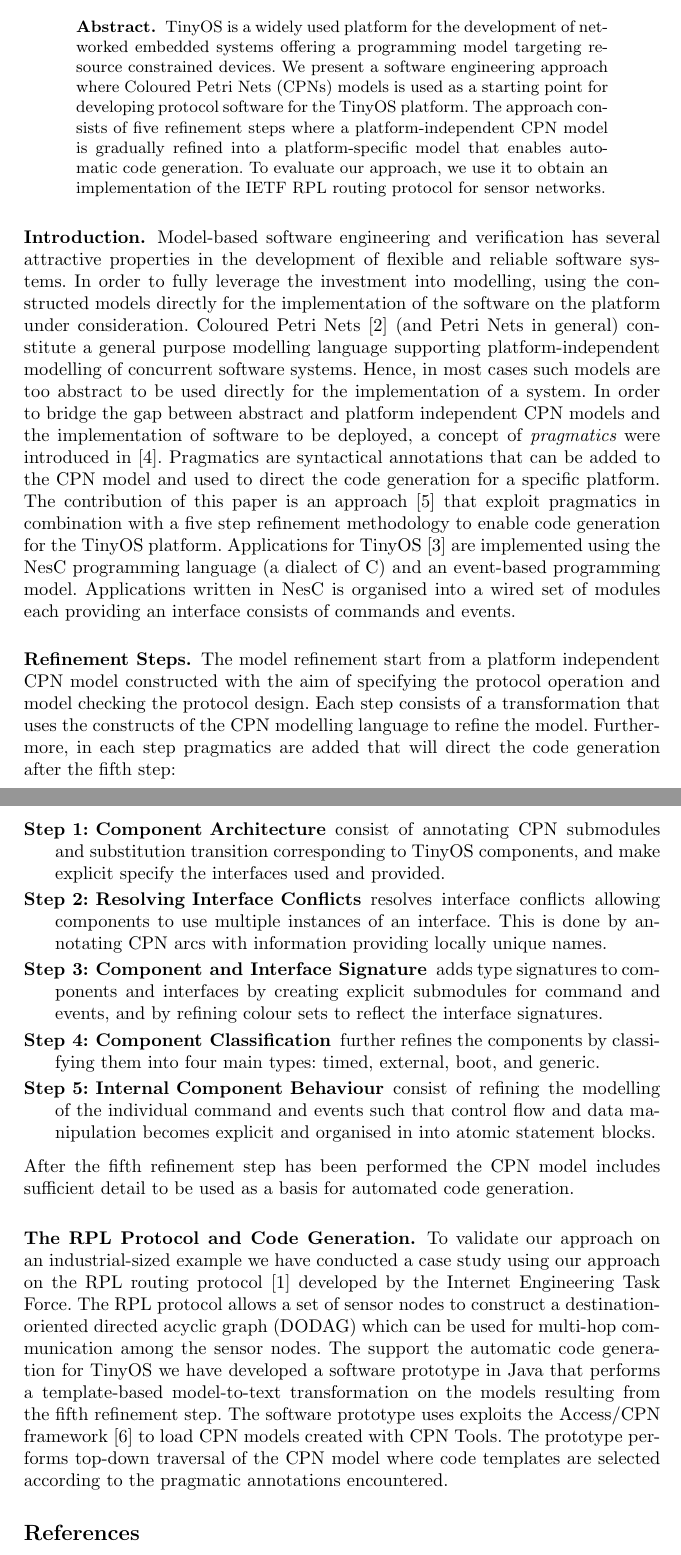
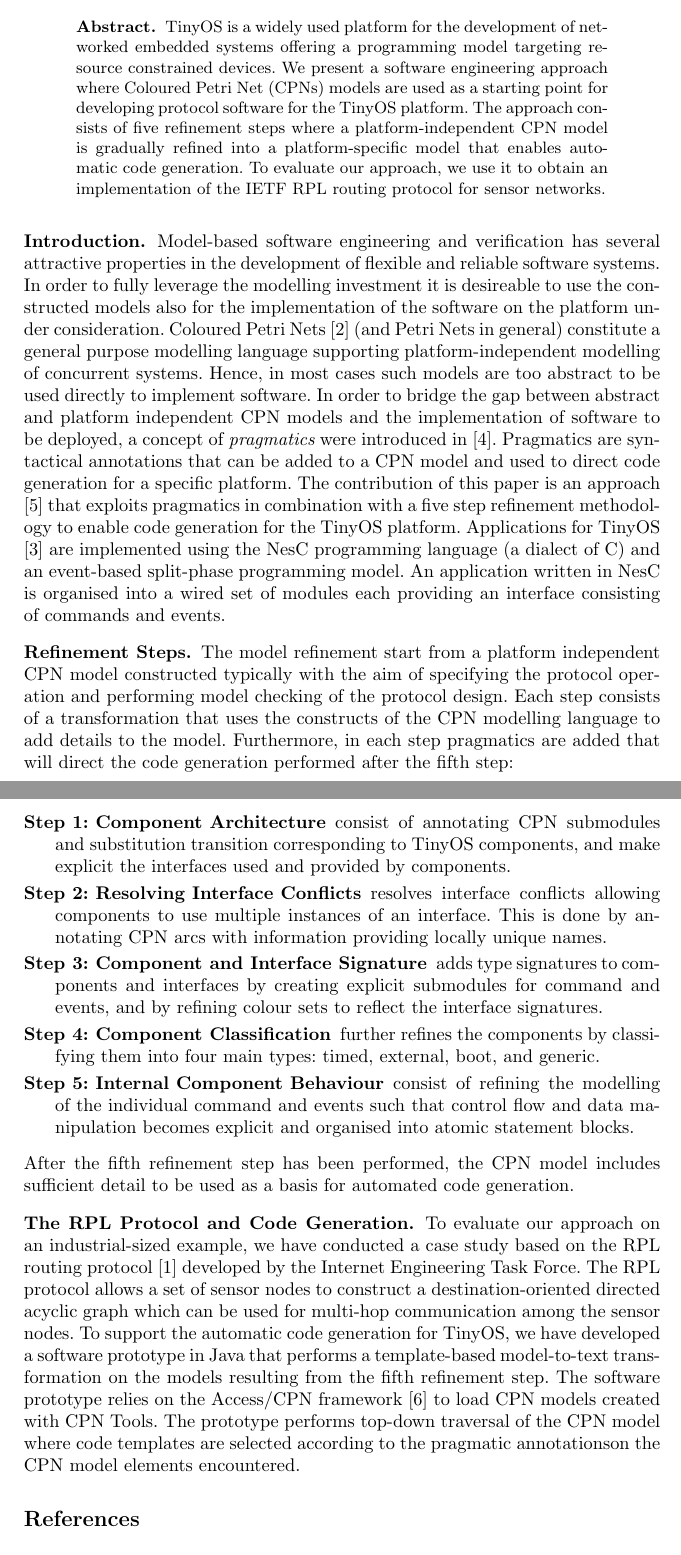
Before and after one commit to lmkr/pnse13roll, a LaTeX thesis (main.tex): two parts of pages 1 and 2 of 2, joined at a grey line, cut so that both start at the same text. Compiled offline with pdfLaTeX.

Commit message:
minor fixes

```diff
--- a/main.tex
+++ b/main.tex
@@ -33,7 +33,7 @@
 TinyOS is a widely used platform for the development of networked
 embedded systems offering a programming model targeting resource
 constrained devices. We present a software engineering approach where
-Coloured Petri Nets (CPNs) models is used as a starting point for
+Coloured Petri Net (CPNs) models are used as a starting point for
 developing protocol software for the TinyOS platform. The approach
 consists of five refinement steps where a platform-independent CPN
 model is gradually refined into a platform-specific model that enables
@@ -45,26 +45,26 @@
 \end{abstract}
 
 \subsubsection{Introduction.} Model-based software engineering and verification  has several attractive properties in the development of flexible and reliable
-software systems. In order to fully leverage the investment into
-modelling, using the constructed models directly for the
+software systems. In order to fully leverage the modelling investment
+it is desireable to use the constructed models also for the
 implementation of the software on the platform under
 consideration. Coloured Petri Nets \cite{CPNsttt} (and Petri Nets in
 general) constitute a general purpose modelling language supporting
-platform-independent modelling of concurrent software systems. Hence,
-in most cases such models are too abstract to be used directly for the
-implementation of a system. In order to bridge the gap between
-abstract and platform independent CPN models and the implementation of
-software to be deployed, a concept of \concept{pragmatics} were
-introduced in \cite{NWPTpaper}. Pragmatics are syntactical annotations
-that can be added to the CPN model and used to direct the code
-generation for a specific platform. The contribution of this paper is
-an approach \cite{veisetthesis} that exploit pragmatics in combination
-with a five step refinement methodology to enable code generation for
-the TinyOS platform. Applications for TinyOS \cite{LevisTinyOS} are
+platform-independent modelling of concurrent systems. Hence, in most
+cases such models are too abstract to be used directly to implement
+software. In order to bridge the gap between abstract and platform
+independent CPN models and the implementation of software to be
+deployed, a concept of \concept{pragmatics} were introduced in
+\cite{NWPTpaper}. Pragmatics are syntactical annotations that can be
+added to a CPN model and used to direct code generation for a specific
+platform. The contribution of this paper is an approach
+\cite{veisetthesis} that exploits pragmatics in combination with a
+five step refinement methodology to enable code generation for the
+TinyOS platform. Applications for TinyOS \cite{LevisTinyOS} are
 implemented using the NesC programming language (a dialect of C) and
-an event-based programming model. Applications written in NesC is
-organised into a wired set of modules each providing an interface
-consists of commands and events.
+an event-based split-phase programming model. An application written
+in NesC is organised into a wired set of modules each providing an
+interface consisting of commands and events.
 
 
 %A central
@@ -72,15 +72,16 @@
 %operations in order to avoid lengthly and time-consuming operations
 %that would violate any real-time constraints.
 
-%\vspace*{-0.75em}
+\vspace*{-0.75em}
 \subsubsection{Refinement Steps.}
 
 The model refinement start from a platform independent CPN model
-constructed with the aim of specifying the protocol operation and
-model checking the protocol design. Each step consists of a
-transformation that uses the constructs of the CPN modelling language
-to refine the model. Furthermore, in each step pragmatics are added
-that will direct the code generation after the fifth step:
+constructed typically with the aim of specifying the protocol
+operation and performing model checking of the protocol design. Each
+step consists of a transformation that uses the constructs of the CPN
+modelling language to add details to the model. Furthermore, in each
+step pragmatics are added that will direct the code generation
+performed after the fifth step:
 
 
 \begin{description}
@@ -90,7 +91,8 @@
 
 \item[Step 1: Component Architecture] consist of annotating CPN
   submodules and substitution transition corresponding to TinyOS
-  components, and make explicit specify the interfaces used and provided.
+  components, and make explicit the interfaces used and provided by
+  components.
 
 \item[Step 2: Resolving Interface Conflicts] resolves interface
   conflicts allowing components to use multiple instances of an
@@ -107,34 +109,34 @@
   generic.
 
 \item[Step 5: Internal Component Behaviour] consist of refining the
-  modelling of the individual command and events such that control flow
-  and data manipulation becomes explicit and organised in into atomic
-  statement blocks.
+  modelling of the individual command and events such that control
+  flow and data manipulation becomes explicit and organised into
+  atomic statement blocks.
 
 \end{description}
 
 \noindent
-After the fifth refinement step has been performed the CPN model
+After the fifth refinement step has been performed, the CPN model
 includes sufficient detail to be used as a basis for automated code
 generation.
 
-%\vspace*{-0.75em}
+\vspace*{-0.75em}
 \subsubsection{The RPL Protocol and Code Generation.}
 
-To validate our approach on an industrial-sized example we have
-conducted a case study using our approach on the RPL routing protocol
+To evaluate our approach on an industrial-sized example, we have
+conducted a case study based on the RPL routing protocol
 \cite{rplprotocol} developed by the Internet Engineering Task
 Force. The RPL protocol allows a set of sensor nodes to construct a
-destination-oriented directed acyclic graph (DODAG) which can be used
-for multi-hop communication among the sensor nodes.  The support the
-automatic code generation for TinyOS we have developed a software
+destination-oriented directed acyclic graph which can be used for
+multi-hop communication among the sensor nodes.  To support the
+automatic code generation for TinyOS, we have developed a software
 prototype in Java that performs a template-based model-to-text
 transformation on the models resulting from the fifth refinement
-step. The software prototype uses exploits the Access/CPN framework
+step. The software prototype relies on the Access/CPN framework
 \cite{accesscpn} to load CPN models created with CPN Tools. The
 prototype performs top-down traversal of the CPN model where code
-templates are selected according to the pragmatic annotations
-encountered.
+templates are selected according to the pragmatic annotationson the
+CPN model elements encountered.
 
 % tool support
 
```
